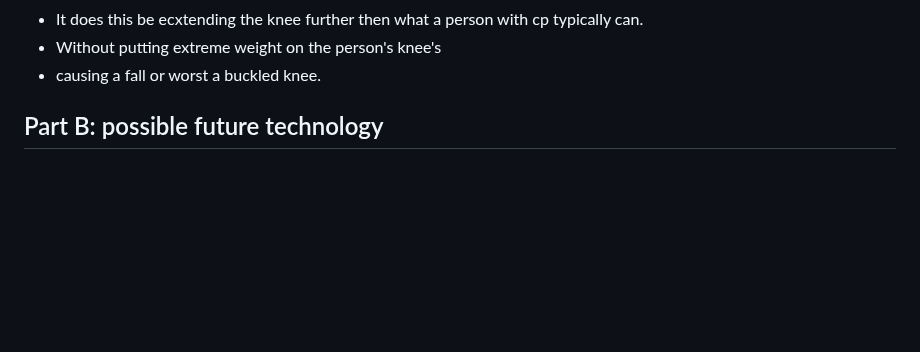
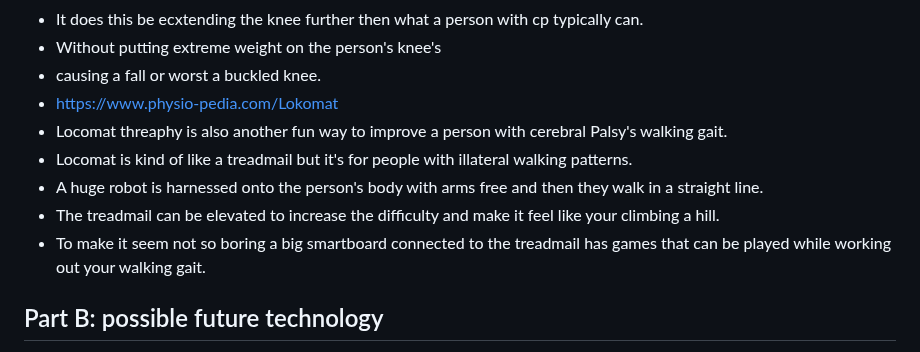
Before and after one commit to hasanm5583/sep10-freedom-project, a Markdown page: prep/content.md, the part around the change. Drawn GitHub-style; blank space fills up the shorter version.

```diff
--- a/prep/content.md
+++ b/prep/content.md
@@ -45,7 +45,12 @@ Topic: **Cerebral Palsy**
 *  It does this be ecxtending the knee further then what a person with cp typically can.
 *  Without putting extreme weight on the person's knee's
 *  causing a fall or worst a buckled knee.
-
+*  https://www.physio-pedia.com/Lokomat
+*  Locomat threaphy is also another fun way to improve a person with cerebral Palsy's walking gait.
+*  Locomat is kind of like a treadmail but it's for people with illateral walking patterns.
+*  A huge robot is harnessed onto the person's body with arms free and then they walk in a straight line.
+*  The treadmail can be elevated to increase the difficulty and make it feel like your climbing a hill.
+*  To make it seem not so boring a big smartboard connected to the treadmail has games that can be played while working out your walking gait.
 
 ## Part B: possible future technology
 * Idea
```
